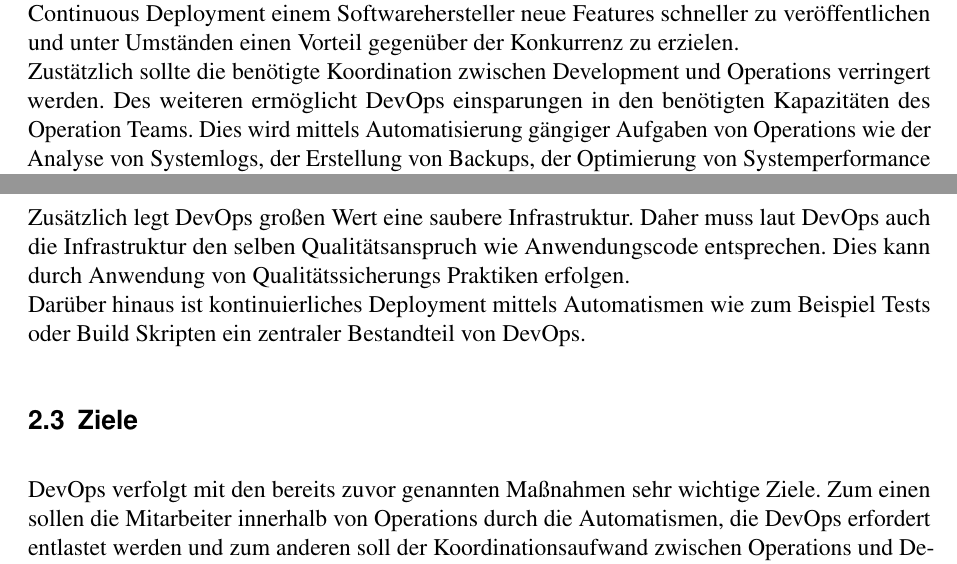
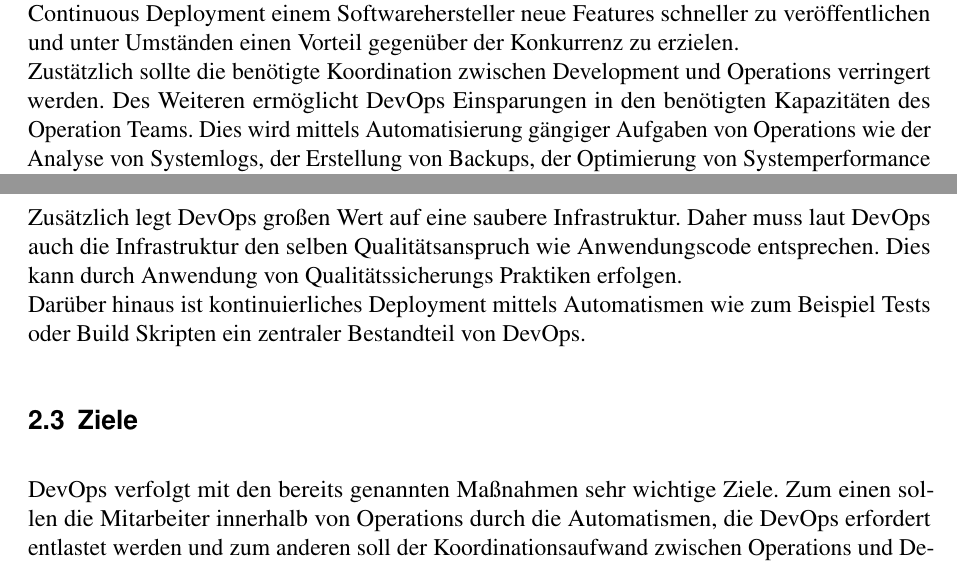
Before and after one commit to brunsen/swa, a LaTeX document (Seminararbeit.tex, which reads Kapitel_2.tex): two parts of pages 7 and 8 of 18, joined at a grey line, cut so that both start at the same text. Compiled offline with pdfLaTeX.

Commit message:
Fehlerkorrekturen in Kapitel 2

```diff
--- a/Kapitel_2.tex
+++ b/Kapitel_2.tex
@@ -3,14 +3,14 @@ Unter dem Begriff DevOps werden eine Menge an Maßnahmen, die die Bereiche Devel
 
 \section{Motivation}
 DevOps bietet einem Softwarehersteller viele Vorteile. Unter anderem wird das  Prinzip des Continuous Deployment, das die Zeit zwischen der Entwicklung einer Anwendung und dem Release dieser Anwendung verringert, ermöglicht. Beim Continuous Deployment wird direkt nachdem ein Entwicklerteam neuen Code innerhalb einer Versionsverwaltung wie zum Beispiel Git freigegeben hat, dieser mittels Automatisierung auf die Zielsysteme gespielt. Dadurch ermöglicht Continuous Deployment einem Softwarehersteller neue Features schneller zu veröffentlichen und unter Umständen einen Vorteil gegenüber der Konkurrenz zu erzielen.\\
-Zustätzlich sollte die benötigte Koordination zwischen Development und Operations verringert werden. Des weiteren ermöglicht DevOps einsparungen in den benötigten Kapazitäten des Operation Teams. Dies wird mittels Automatisierung gängiger Aufgaben von Operations wie der Analyse von Systemlogs, der Erstellung von Backups, der Optimierung von Systemperformance oder der Lösung von identifizierten Problemen ermöglicht.
+Zustätzlich sollte die benötigte Koordination zwischen Development und Operations verringert werden. Des Weiteren ermöglicht DevOps Einsparungen in den benötigten Kapazitäten des Operation Teams. Dies wird mittels Automatisierung gängiger Aufgaben von Operations wie der Analyse von Systemlogs, der Erstellung von Backups, der Optimierung von Systemperformance oder der Lösung von identifizierten Problemen ermöglicht.
 
 \section{Maßnahmen}
 Wie bereits erwähnt umfasst der Begriff DevOps die Maßnahmen, die Development und Operations näher zusammenführen sollen. Eine dieser Maßnahmen ist die Berücksichtigung von Operations bei der Softwareentwicklung. Da Operations auf Werkzeuge zum Logging und Monitoring einer Anwendung angewiesen sind, sollen Entwickler geignete Logs und Schnittstellen zum Monitoring innerhalb der Anwendung zur Verfügung stellen. Zusätzlich sollen die Entwickler eine möglichst hohe Anzahl an Informationen für das Incident Handling bereit stellen. Dies kann durch eine hohe Anzahl an beschriebenen Fehlertypen innerhalb der Anwendung realisiert werden. \\
 Zusätzlich fordert DevOps, dass Entwickler für das Behandeln ernsterer Incidents (Vorfälle) verantwortlich gemacht werden. Sollte ein Programm einen Fehler aufweisen, der zum Beispiel nicht trivial durch eine angepasste Umgebungsvariable zu lösen ist, sollen sich die Entwickler des Problems annehmen. \\
-Des weiteren erfordert DevOps, dass Development und Operations denselben Deployment Prozess verwenden. Das bedeutet, dass Entwickler während der Entwicklung ihren Programmcode mit den selben Werkzeugen beziehungsweise Skripten auf ihre Testumgebung spielen, die Operation  in der Transitionphase ebenfalls verwenden würden.\\
-Zusätzlich legt DevOps großen Wert eine saubere Infrastruktur. Daher muss laut DevOps auch die Infrastruktur den selben Qualitätsanspruch wie Anwendungscode entsprechen. Dies kann durch Anwendung von Qualitätssicherungs Praktiken erfolgen. \\
+Des Weiteren erfordert DevOps, dass Development und Operations denselben Deployment Prozess verwenden. Das bedeutet, dass Entwickler während der Entwicklung ihren Programmcode mit den selben Werkzeugen beziehungsweise Skripten auf ihre Testumgebung spielen, die Operation in der Transitionphase ebenfalls verwenden würden.\\
+Zusätzlich legt DevOps großen Wert auf eine saubere Infrastruktur. Daher muss laut DevOps auch die Infrastruktur den selben Qualitätsanspruch wie Anwendungscode entsprechen. Dies kann durch Anwendung von Qualitätssicherungs Praktiken erfolgen. \\
 Darüber hinaus ist kontinuierliches Deployment mittels Automatismen wie zum Beispiel Tests oder Build Skripten ein zentraler Bestandteil von DevOps.
 
 \section{Ziele}
-DevOps verfolgt mit den bereits zuvor genannten Maßnahmen sehr wichtige Ziele. Zum einen sollen die Mitarbeiter innerhalb von Operations durch die Automatismen, die DevOps erfordert entlastet werden und zum anderen soll der Koordinationsaufwand zwischen Operations und Development stark reduziert werden. Zusätzlich soll ein vereinfachtes und weniger Fehleranfälliges Deployment von neuen Versionen einer Software ermöglicht werden.
+DevOps verfolgt mit den bereits genannten Maßnahmen sehr wichtige Ziele. Zum einen sollen die Mitarbeiter innerhalb von Operations durch die Automatismen, die DevOps erfordert entlastet werden und zum anderen soll der Koordinationsaufwand zwischen Operations und Development stark reduziert werden. Zusätzlich soll ein vereinfachtes und weniger Fehleranfälliges Deployment von neuen Versionen einer Software ermöglicht werden.
```
Also changed, not shown: Seminararbeit.pdf.
